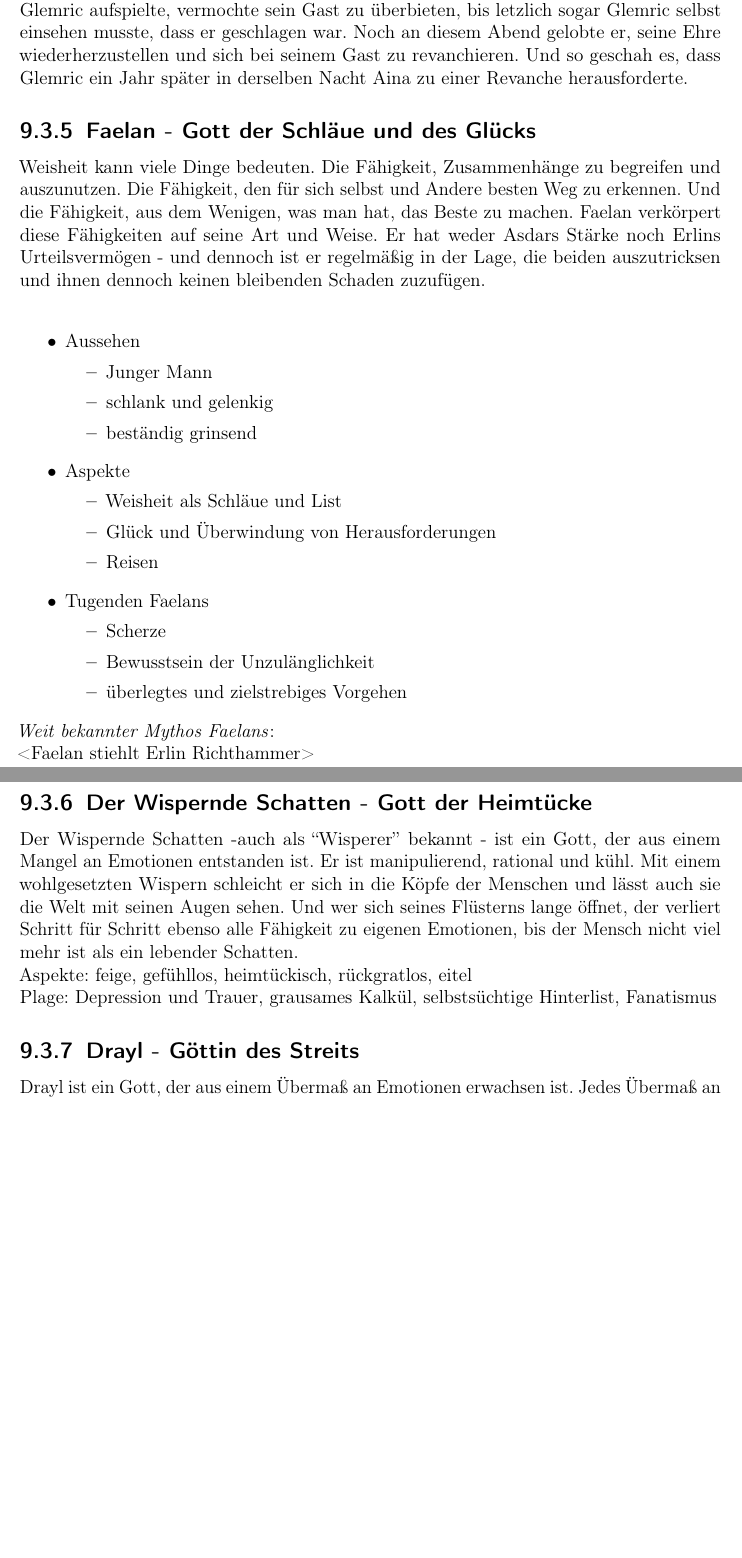
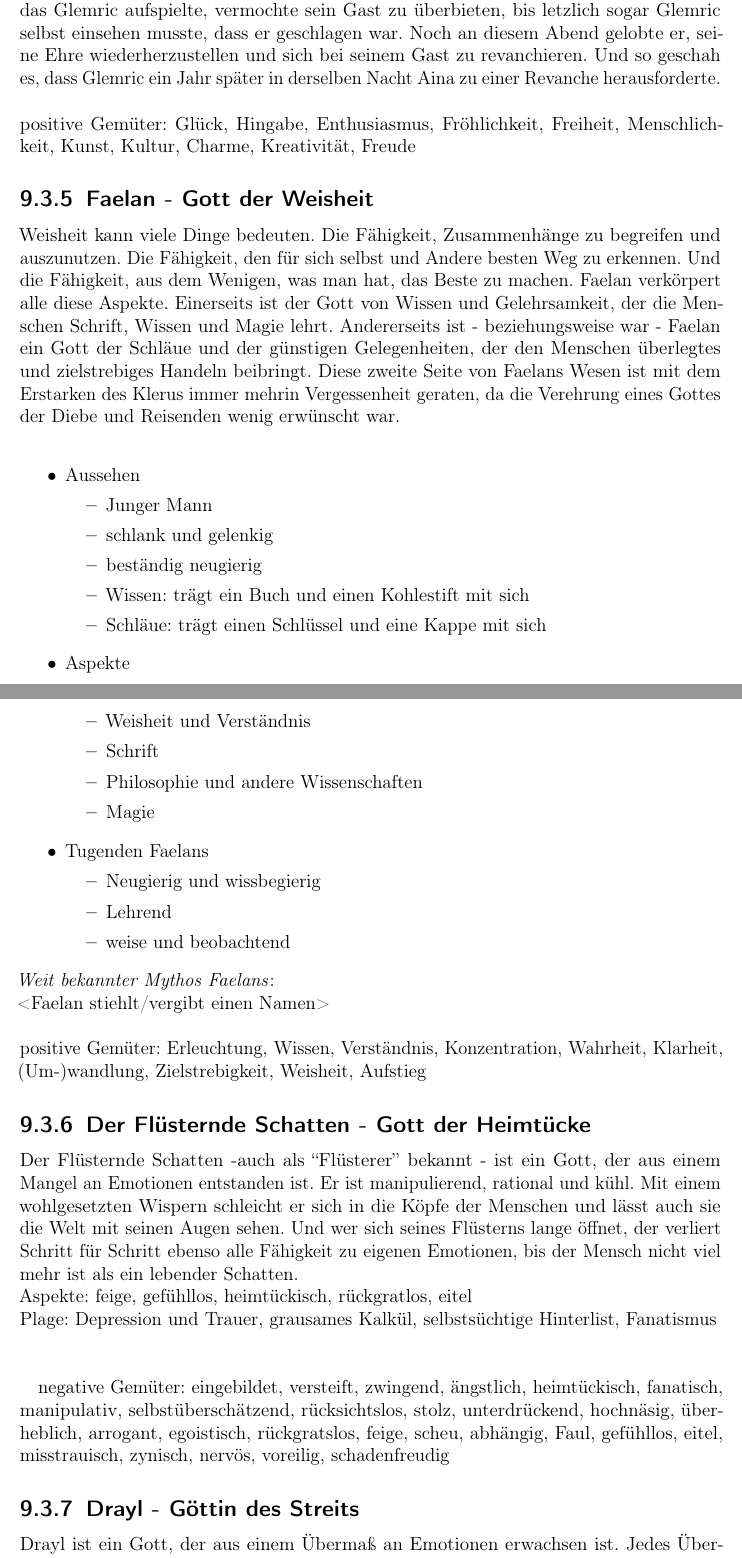
Before and after one commit to ink-inc/MagicMittelalterStory, a LaTeX document (Dokument/Master.tex, which reads Dokument/Dateien/Religion.tex): two parts of pages 41 and 42 of 63 before the commit and two parts of pages 41 and 42 of 64 after it, joined at a grey line, cut so that both start at the same text, the shorter picture padded with empty space. Compiled offline with pdfLaTeX.

Commit message:
EDIT: Faelan, Gemüter aufgeteilt
Faelan ist dual-Aspekt-Gott, wird als Wissensgott verehrt
positive und negative Gemüts-Eigenschaften wurden auf die Götter aufgeteilt

```diff
--- a/Dokument/Dateien/Religion.tex
+++ b/Dokument/Dateien/Religion.tex
@@ -158,42 +165,52 @@ Er rühmte sich seiner Künste mit Flöte und Harfe und behauptete, dass selbst
 kurz und der Mittsommer nahe war, eine junge Frau vor seiner Tür stand und ihn zu einem Wettbewerb herausforderte. Gäste wurden geladen, um die Kunstfertigkeit der Kontrahenten
 zu bewerten und sich ihrer Kunst zu erfreuen. Doch jedes Stück, das Glemric aufspielte, vermochte sein Gast zu überbieten, bis letzlich sogar Glemric selbst einsehen musste,
 dass er geschlagen war. Noch an diesem Abend gelobte er, seine Ehre wiederherzustellen und sich bei seinem Gast zu revanchieren. Und so geschah es, dass Glemric ein Jahr später
-in derselben Nacht Aina zu einer Revanche herausforderte.
+in derselben Nacht Aina zu einer Revanche herausforderte. \\~\\
+positive Gemüter: Glück, Hingabe, Enthusiasmus, Fröhlichkeit, Freiheit, Menschlichkeit, Kunst, Kultur, Charme, Kreativität, Freude
 
-\subsection{\textbf{Faelan} - Gott der Schläue und des Glücks}
+\subsection{\textbf{Faelan} - Gott der Weisheit}
 Weisheit kann viele Dinge bedeuten. Die Fähigkeit, Zusammenhänge zu begreifen und auszunutzen. Die Fähigkeit, den für sich selbst und Andere besten Weg zu erkennen. Und die
-Fähigkeit, aus dem Wenigen, was man hat, das Beste zu machen. Faelan verkörpert diese Fähigkeiten auf seine Art und Weise. Er hat weder Asdars Stärke noch Erlins Urteilsvermögen -
-und dennoch ist er regelmäßig in der Lage, die beiden auszutricksen und ihnen dennoch keinen bleibenden Schaden zuzufügen.\\
+Fähigkeit, aus dem Wenigen, was man hat, das Beste zu machen. Faelan verkörpert alle diese Aspekte. Einerseits ist der Gott von Wissen und
+Gelehrsamkeit, der die Menschen Schrift, Wissen und Magie lehrt. Andererseits ist - beziehungsweise war - Faelan ein Gott der Schläue und
+der günstigen Gelegenheiten, der den Menschen überlegtes und zielstrebiges Handeln beibringt. Diese zweite Seite von Faelans Wesen ist mit
+dem Erstarken des Klerus immer mehrin Vergessenheit geraten, da die Verehrung eines Gottes der Diebe und Reisenden wenig erwünscht war.\\
 \begin{itemize}
 	\item Aussehen
 	\begin{itemize}
 		\item Junger Mann
 		\item schlank und gelenkig
-		\item beständig grinsend
+		\item beständig neugierig
+		\item Wissen: trägt ein Buch und einen Kohlestift mit sich
+		\item Schläue: trägt einen Schlüssel und eine Kappe mit sich
 	\end{itemize}
 	\item Aspekte
 	\begin{itemize}
-		\item Weisheit als Schläue und List
-		\item Glück und Überwindung von Herausforderungen
-		\item Reisen
+		\item Weisheit und Verständnis
+		\item Schrift
+		\item Philosophie und andere Wissenschaften
+		\item Magie
 	\end{itemize}
 	\item Tugenden Faelans
 	\begin{itemize}
-		\item Scherze
-		\item Bewusstsein der Unzulänglichkeit
-		\item überlegtes und zielstrebiges Vorgehen
+		\item Neugierig und wissbegierig
+		\item Lehrend
+		\item weise und beobachtend
 	\end{itemize}
 \end{itemize}
 \textit{Weit bekannter Mythos Faelans}:\\
-<Faelan stiehlt Erlin Richthammer>
+<Faelan stiehlt/vergibt einen Namen>  \\~\\
+positive Gemüter: Erleuchtung, Wissen, Verständnis, Konzentration, Wahrheit, Klarheit, (Um-)wandlung, Zielstrebigkeit, Weisheit, Aufstieg
 
 
-\subsection{\textbf{Der Wispernde Schatten} - Gott der Heimtücke}
-Der Wispernde Schatten -auch als ``Wisperer'' bekannt - ist ein Gott, der aus einem Mangel an Emotionen entstanden ist. Er ist manipulierend, rational und kühl. Mit einem
+\subsection{\textbf{Der Flüsternde Schatten} - Gott der Heimtücke}
+Der Flüsternde Schatten -auch als ``Flüsterer'' bekannt - ist ein Gott, der aus einem Mangel an Emotionen entstanden ist. Er ist manipulierend, rational und kühl. Mit einem
 wohlgesetzten Wispern schleicht er sich in die Köpfe der Menschen und lässt auch sie die Welt mit seinen Augen sehen. Und wer sich seines Flüsterns lange öffnet, der verliert
 Schritt für Schritt ebenso alle Fähigkeit zu eigenen Emotionen, bis der Mensch nicht viel mehr ist als ein lebender Schatten.\\
 Aspekte: feige, gefühllos, heimtückisch, rückgratlos, eitel\\
-Plage: Depression und Trauer, grausames Kalkül, selbstsüchtige Hinterlist, Fanatismus
+Plage: Depression und Trauer, grausames Kalkül, selbstsüchtige Hinterlist, Fanatismus\\~\\
+
+negative Gemüter: eingebildet, versteift, zwingend, ängstlich, heimtückisch, fanatisch, manipulativ, selbstüberschätzend, rücksichtslos, stolz, unterdrückend, hochnäsig,
+überheblich, arrogant, egoistisch, rückgratslos, feige, scheu, abhängig, Faul, gefühllos, eitel, misstrauisch, zynisch, nervös, voreilig, schadenfreudig
 
 \subsection{\textbf{Drayl} - Göttin des Streits}
 Drayl ist ein Gott, der aus einem Übermaß an Emotionen erwachsen ist. Jedes Übermaß an Emotionen führt Menschen zu Konflikten, bei denen nicht die gute Sache im Vordergrund
```
Also changed, not shown: Dokument/Dateien/Religion.tex (18 more changed lines).
